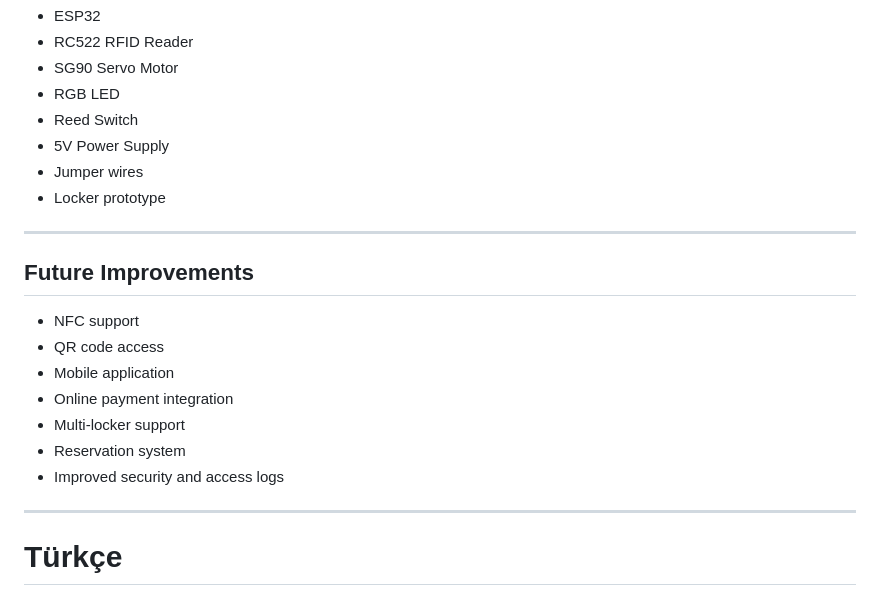
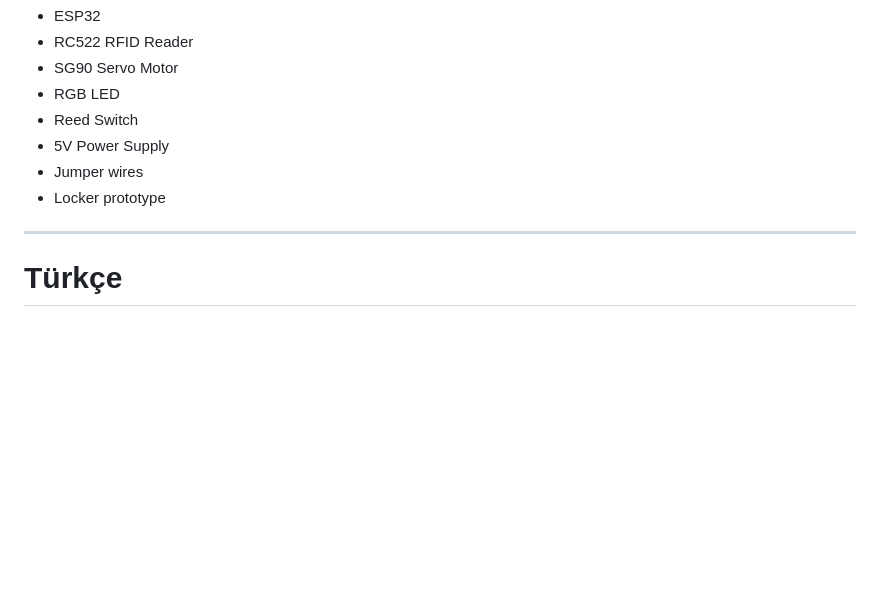
Before and after one commit to meehhmett/smart_locker_system, a Markdown page: README.md, the part around the change. GitHub-like rendering; blank space fills up the shorter version.

Commit message:
Remove future improvements from README
Removed future improvements section from README.

```diff
--- a/README.md
+++ b/README.md
@@ -191,18 +191,6 @@ Upload the firmware to the ESP32 using PlatformIO or Arduino IDE.
 - 5V Power Supply
 - Jumper wires
 - Locker prototype
-
----
-
-## Future Improvements
-
-- NFC support
-- QR code access
-- Mobile application
-- Online payment integration
-- Multi-locker support
-- Reservation system
-- Improved security and access logs
 
 ---
 
```
